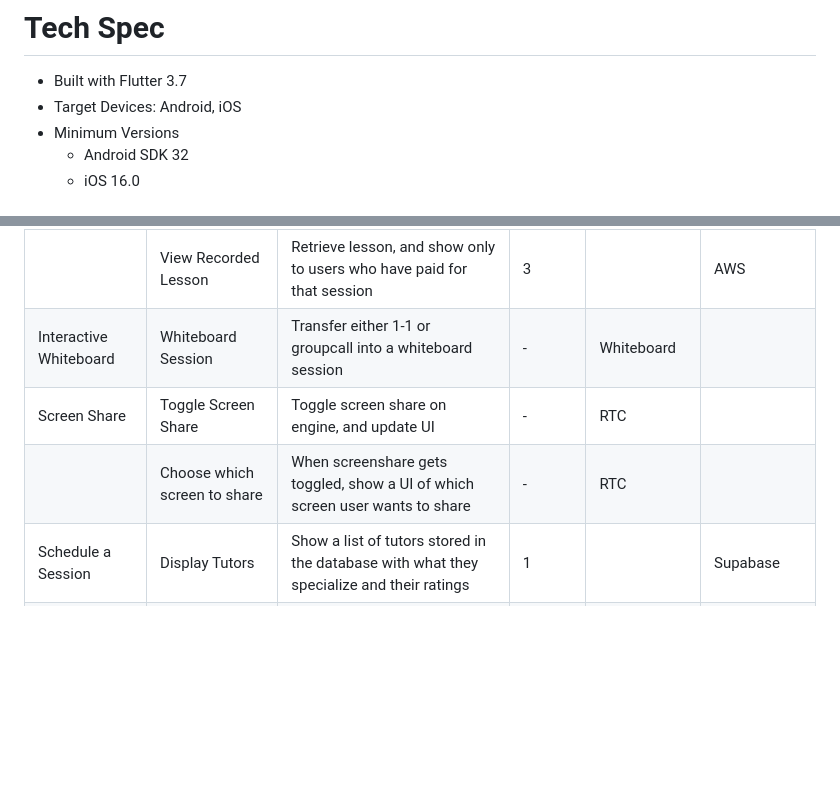
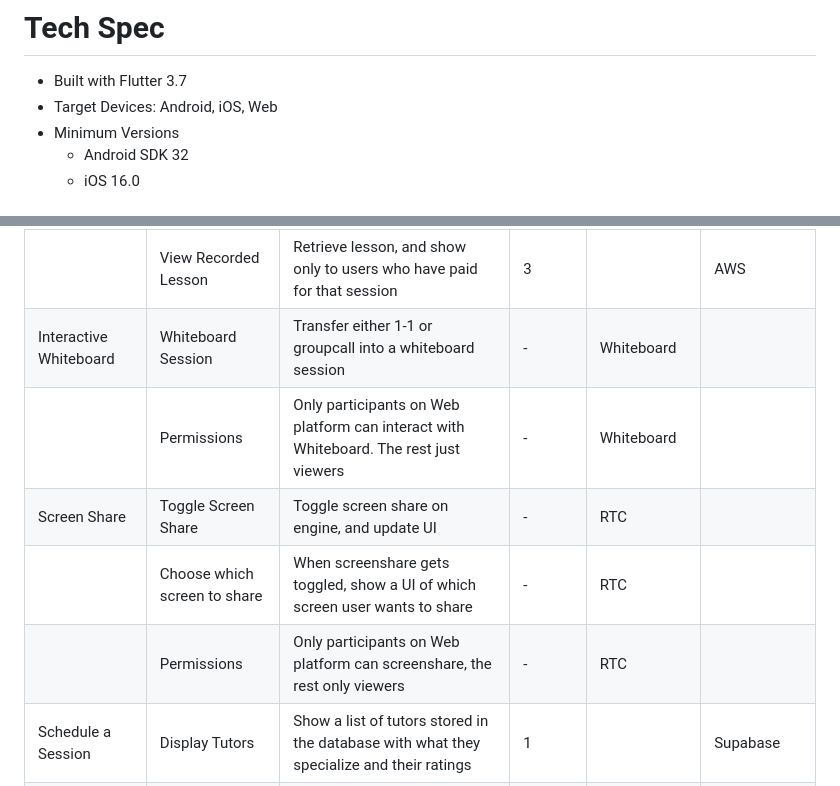
Before and after one commit to AgoraIO-Community/tutoring-reference-app, a Markdown page: README.md, 2 parts joined by grey strips. Rendered like a GitHub page; blank space fills up the shorter version.

Commit message:
Update PRD to include Web

```diff
--- a/README.md
+++ b/README.md
@@ -18,7 +18,7 @@ This reference app aims to provide a strong starting point for anybody looking t
 # Tech Spec
 
 - Built with Flutter 3.7
-- Target Devices: Android, iOS
+- Target Devices: Android, iOS, Web
 - Minimum Versions
   - Android SDK 32
   - iOS 16.0
@@ -59,8 +59,10 @@ This reference app aims to provide a strong starting point for anybody looking t
 | Lesson Recording        | Record Lesson                | Save a recording of the lesson to a dabase                                                                 | 3        | Cloud Recording    | AWS                  |
 |                         | View Recorded Lesson         | Retrieve lesson, and show only to users who have paid for that session                                     | 3        |                    | AWS                  |
 | Interactive Whiteboard  | Whiteboard Session           | Transfer either 1-1 or groupcall into a whiteboard session                                                 | -        | Whiteboard         |                      |
+|                         | Permissions                  | Only participants on Web platform can interact with Whiteboard. The rest just viewers                      | -        | Whiteboard         |                      |
 | Screen Share            | Toggle Screen Share          | Toggle screen share on engine, and update UI                                                               | -        | RTC                |                      |
 |                         | Choose which screen to share | When screenshare gets toggled, show a UI of which screen user wants to share                               | -        | RTC                |                      |
+|                         | Permissions                  | Only participants on Web platform can screenshare, the rest only viewers                                   | -        | RTC                |                      |
 | Schedule a Session      | Display Tutors               | Show a list of tutors stored in the database with what they specialize and their ratings                   | 1        |                    | Supabase             |
 |                         | Select Time                  | Can click into the tutor, and see available times for a session                                            | 1        |                    | Supabase             |
 |                         | Pay for session              | Before students can join the session they have to pay using Stripe                                         | 2        |                    | GooglePay + ApplePay |
```
